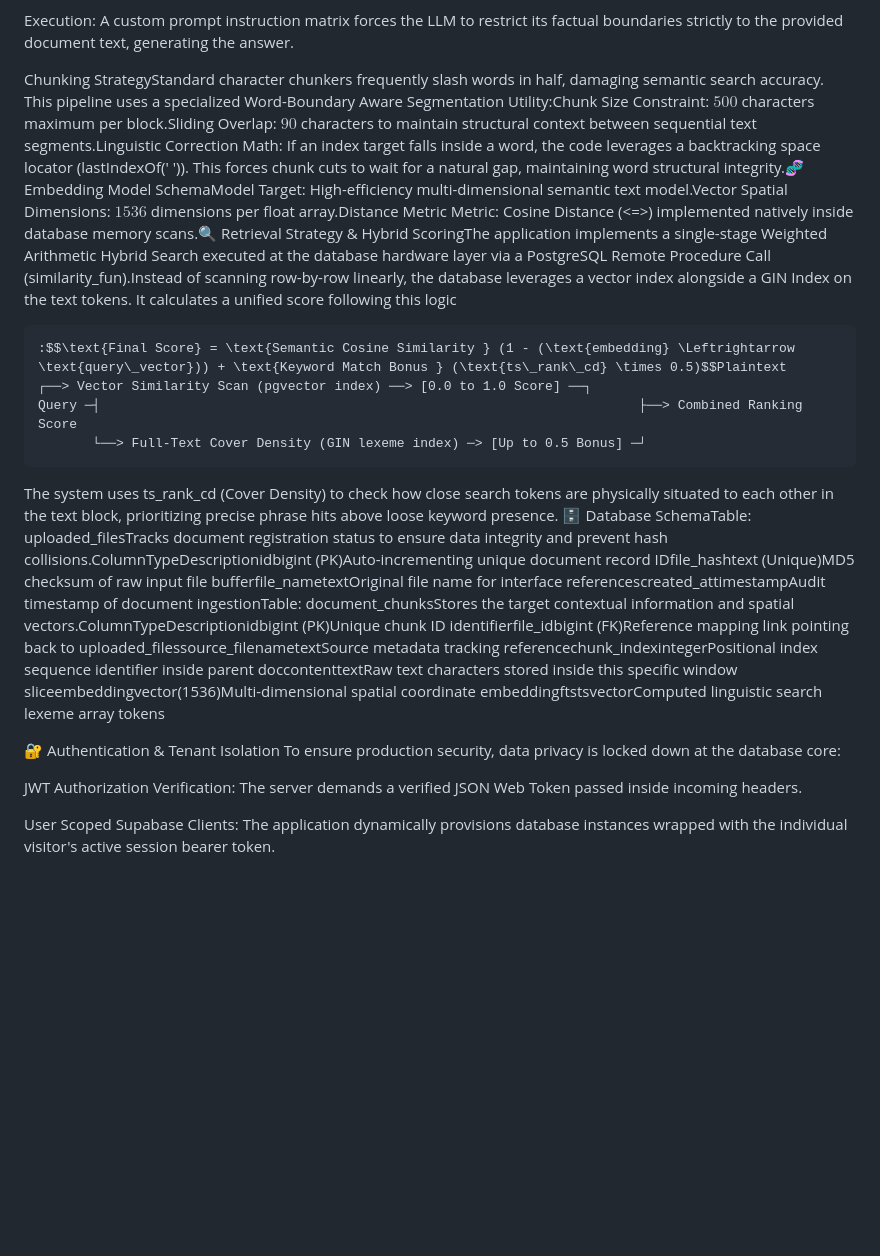
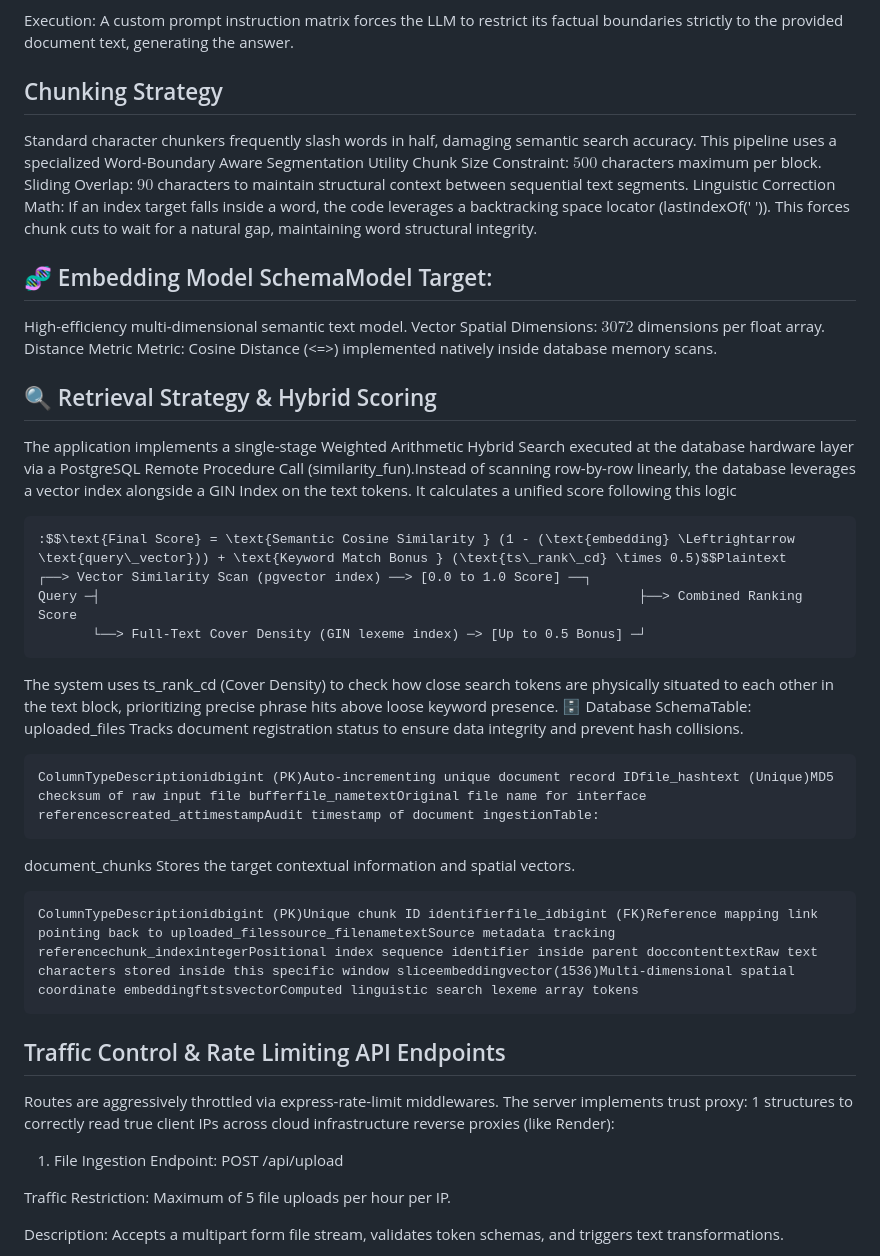
Before and after one commit to Navomy2020/Semantic-Content-Searcher, a Markdown page: README.md, the part around one of its changes. Rendered like a GitHub page; blank space fills up the shorter version.

````diff
--- a/README.md
+++ b/README.md
@@ -128,19 +129,40 @@ Context Assembly: The returned database records are appended together to build a
 
 Execution: A custom prompt instruction matrix forces the LLM to restrict its factual boundaries strictly to the provided document text, generating the answer.
 
-Chunking StrategyStandard character chunkers frequently slash words in half, damaging semantic search accuracy. This pipeline uses a specialized Word-Boundary Aware Segmentation Utility:Chunk Size Constraint: $500$ characters maximum per block.Sliding Overlap: $90$ characters to maintain structural context between sequential text segments.Linguistic Correction Math: If an index target falls inside a word, the code leverages a backtracking space locator (lastIndexOf(' ')). This forces chunk cuts to wait for a natural gap, maintaining word structural integrity.🧬 Embedding Model SchemaModel Target: High-efficiency multi-dimensional semantic text model.Vector Spatial Dimensions: $1536$ dimensions per float array.Distance Metric Metric: Cosine Distance (<=>) implemented natively inside database memory scans.🔍 Retrieval Strategy & Hybrid ScoringThe application implements a single-stage Weighted Arithmetic Hybrid Search executed at the database hardware layer via a PostgreSQL Remote Procedure Call (similarity_fun).Instead of scanning row-by-row linearly, the database leverages a vector index alongside a GIN Index on the text tokens. It calculates a unified score following this logic
+## Chunking Strategy
+Standard character chunkers frequently slash words in half, damaging semantic search accuracy. This pipeline uses a specialized Word-Boundary Aware Segmentation Utility
+Chunk Size Constraint: $500$ characters maximum per block.
+Sliding Overlap: $90$ characters to maintain structural context between sequential text segments.
+Linguistic Correction Math: If an index target falls inside a word, the code leverages a backtracking space locator (lastIndexOf(' ')). This forces chunk cuts to wait for a natural gap, maintaining word structural integrity.
+## 🧬 Embedding Model SchemaModel Target:
+High-efficiency multi-dimensional semantic text model.
+Vector Spatial Dimensions: $3072$ dimensions per float array.
+Distance Metric Metric: Cosine Distance (<=>) implemented natively inside database memory scans.
+## 🔍 Retrieval Strategy & Hybrid Scoring
+The application implements a single-stage Weighted Arithmetic Hybrid Search executed at the database hardware layer via a PostgreSQL Remote Procedure Call (similarity_fun).Instead of scanning row-by-row linearly, the database leverages a vector index alongside a GIN Index on the text tokens. It calculates a unified score following this logic
 ```
 :$$\text{Final Score} = \text{Semantic Cosine Similarity } (1 - (\text{embedding} \Leftrightarrow \text{query\_vector})) + \text{Keyword Match Bonus } (\text{ts\_rank\_cd} \times 0.5)$$Plaintext       ┌──> Vector Similarity Scan (pgvector index) ──> [0.0 to 1.0 Score] ──┐
 Query ─┤                                                                     ├──> Combined Ranking Score
        └──> Full-Text Cover Density (GIN lexeme index) ─> [Up to 0.5 Bonus] ─┘
 ```
 The system uses ts_rank_cd (Cover Density) to check how close search tokens are physically situated to each other in the text block, prioritizing precise phrase hits above loose keyword presence.
-🗄️ Database SchemaTable: uploaded_filesTracks document registration status to ensure data integrity and prevent hash collisions.ColumnTypeDescriptionidbigint (PK)Auto-incrementing unique document record IDfile_hashtext (Unique)MD5 checksum of raw input file bufferfile_nametextOriginal file name for interface referencescreated_attimestampAudit timestamp of document ingestionTable: document_chunksStores the target contextual information and spatial vectors.ColumnTypeDescriptionidbigint (PK)Unique chunk ID identifierfile_idbigint (FK)Reference mapping link pointing back to uploaded_filessource_filenametextSource metadata tracking referencechunk_indexintegerPositional index sequence identifier inside parent doccontenttextRaw text characters stored inside this specific window sliceembeddingvector(1536)Multi-dimensional spatial coordinate embeddingftstsvectorComputed linguistic search lexeme array tokens
+🗄️ Database SchemaTable: uploaded_files
+Tracks document registration status to ensure data integrity and prevent hash collisions.
+```
+ColumnTypeDescriptionidbigint (PK)Auto-incrementing unique document record IDfile_hashtext (Unique)MD5 checksum of raw input file bufferfile_nametextOriginal file name for interface referencescreated_attimestampAudit timestamp of document ingestionTable:
+```
+ document_chunks
+ Stores the target contextual information and spatial vectors.
+ ```
+ColumnTypeDescriptionidbigint (PK)Unique chunk ID identifierfile_idbigint (FK)Reference mapping link pointing back to uploaded_filessource_filenametextSource metadata tracking referencechunk_indexintegerPositional index sequence identifier inside parent doccontenttextRaw text characters stored inside this specific window sliceembeddingvector(1536)Multi-dimensional spatial coordinate embeddingftstsvectorComputed linguistic search lexeme array tokens
+```
+## Traffic Control & Rate Limiting API Endpoints
+Routes are aggressively throttled via express-rate-limit middlewares. The server implements trust proxy: 1 structures to correctly read true client IPs across cloud infrastructure reverse proxies (like Render):
 
-🔐 Authentication & Tenant Isolation
-To ensure production security, data privacy is locked down at the database core:
+1. File Ingestion
+Endpoint: POST /api/upload
 
-JWT Authorization Verification: The server demands a verified JSON Web Token passed inside incoming headers.
+Traffic Restriction: Maximum of 5 file uploads per hour per IP.
 
-User Scoped Supabase Clients: The application dynamically provisions database instances wrapped with the individual visitor's active session bearer token.
+Description: Accepts a multipart form file stream, validates token schemas, and triggers text transformations.
 
````
Also changed, not shown: other parts of README.md (+67 -7 lines).
